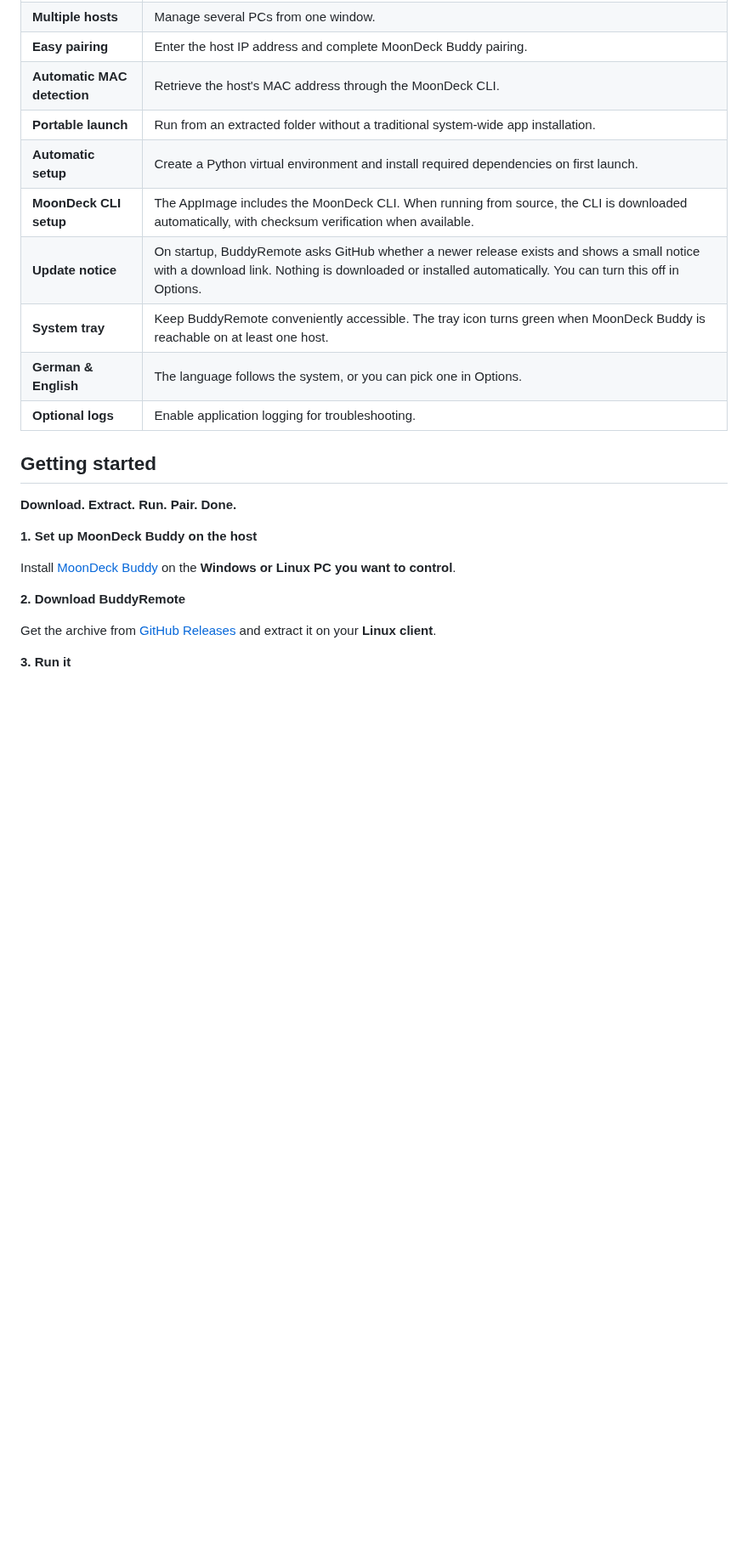
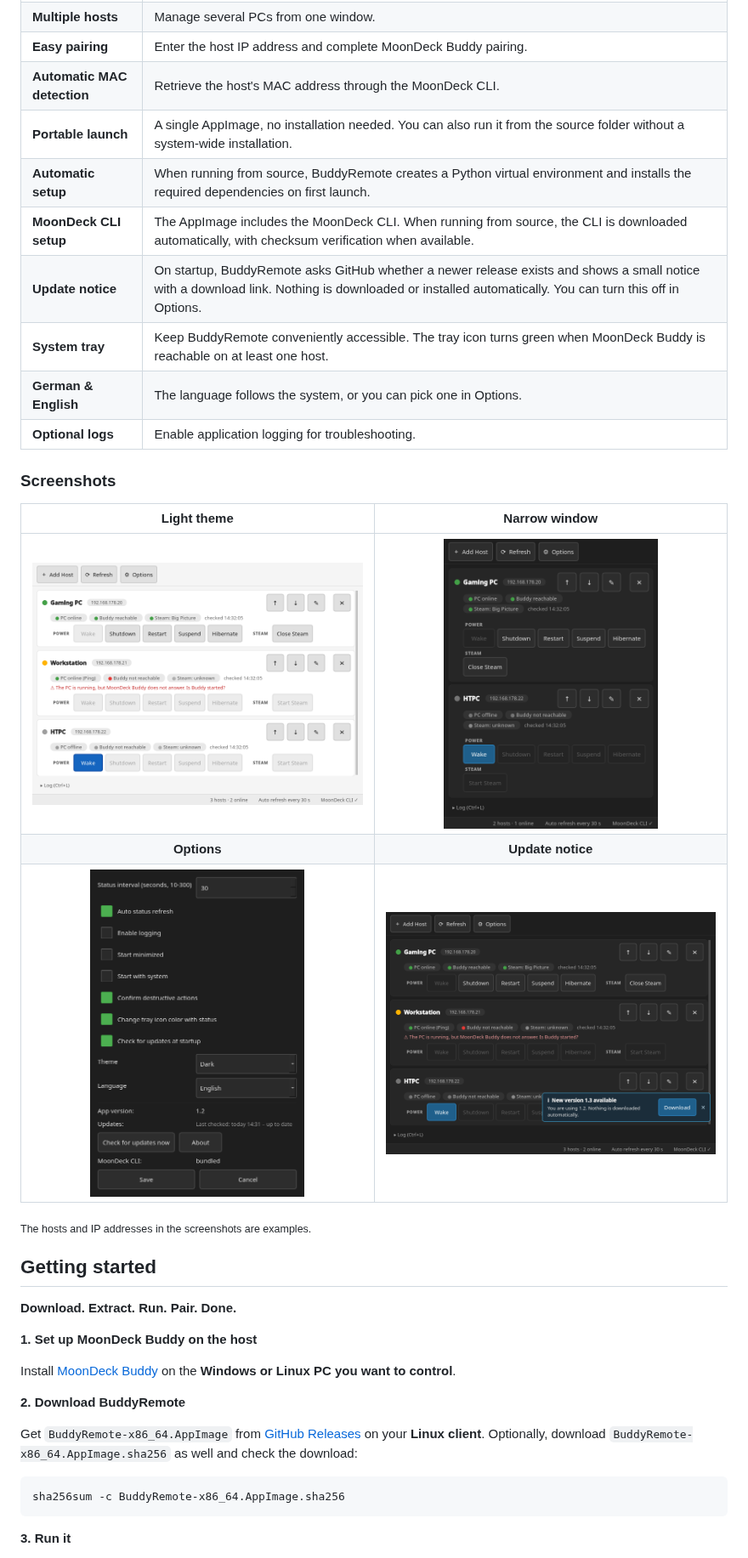
Before and after one commit to deciderino/BuddyRemote, a Markdown page: README.md, the part around one of its changes. Shown at 85% size. GitHub-like rendering; pictures changed too: docs/screenshots/compact.png (added), docs/screenshots/main-window-light.png (added), docs/screenshots/options.png (added); blank space fills up the shorter version.

Commit message:
README: add real screenshots of 1.2

````diff
--- a/README.md
+++ b/README.md
@@ -41,13 +41,23 @@ It was made for **Linux HTPCs, Steam Deck Desktop Mode, and home game streaming
 | **Multiple hosts** | Manage several PCs from one window. |
 | **Easy pairing** | Enter the host IP address and complete MoonDeck Buddy pairing. |
 | **Automatic MAC detection** | Retrieve the host's MAC address through the MoonDeck CLI. |
-| **Portable launch** | Run from an extracted folder without a traditional system-wide app installation. |
-| **Automatic setup** | Create a Python virtual environment and install required dependencies on first launch. |
+| **Portable launch** | A single AppImage, no installation needed. You can also run it from the source folder without a system-wide installation. |
+| **Automatic setup** | When running from source, BuddyRemote creates a Python virtual environment and installs the required dependencies on first launch. |
 | **MoonDeck CLI setup** | The AppImage includes the MoonDeck CLI. When running from source, the CLI is downloaded automatically, with checksum verification when available. |
 | **Update notice** | On startup, BuddyRemote asks GitHub whether a newer release exists and shows a small notice with a download link. Nothing is downloaded or installed automatically. You can turn this off in Options. |
 | **System tray** | Keep BuddyRemote conveniently accessible. The tray icon turns green when MoonDeck Buddy is reachable on at least one host. |
 | **German & English** | The language follows the system, or you can pick one in Options. |
 | **Optional logs** | Enable application logging for troubleshooting. |
+
+### Screenshots
+
+| Light theme | Narrow window |
+| :---: | :---: |
+| <img src="docs/screenshots/main-window-light.png" alt="BuddyRemote main window in the light theme" width="420"> | <img src="docs/screenshots/compact.png" alt="BuddyRemote in a narrow window: the group labels move above their buttons" width="252"> |
+| **Options** | **Update notice** |
+| <img src="docs/screenshots/options.png" alt="BuddyRemote options dialog of the AppImage, with update settings and the bundled MoonDeck CLI" width="252"> | <img src="docs/screenshots/update-notice.png" alt="Blue update notice with a Download button in the bottom right of the main window" width="420"> |
+
+<sub>The hosts and IP addresses in the screenshots are examples.</sub>
 
 ## Getting started
 
@@ -59,7 +69,11 @@ Install [MoonDeck Buddy](https://github.com/FrogTheFrog/moondeck-buddy) on the *
 
 **2. Download BuddyRemote**
 
-Get the archive from [GitHub Releases](https://github.com/deciderino/BuddyRemote/releases) and extract it on your **Linux client**.
+Get `BuddyRemote-x86_64.AppImage` from [GitHub Releases](https://github.com/deciderino/BuddyRemote/releases) on your **Linux client**. Optionally, download `BuddyRemote-x86_64.AppImage.sha256` as well and check the download:
+
+```bash
+sha256sum -c BuddyRemote-x86_64.AppImage.sha256
+```
 
 **3. Run it**
 
````
Also changed, not shown: other parts of README.md (+20 -6 lines), docs/screenshots/main-window.png (added).
